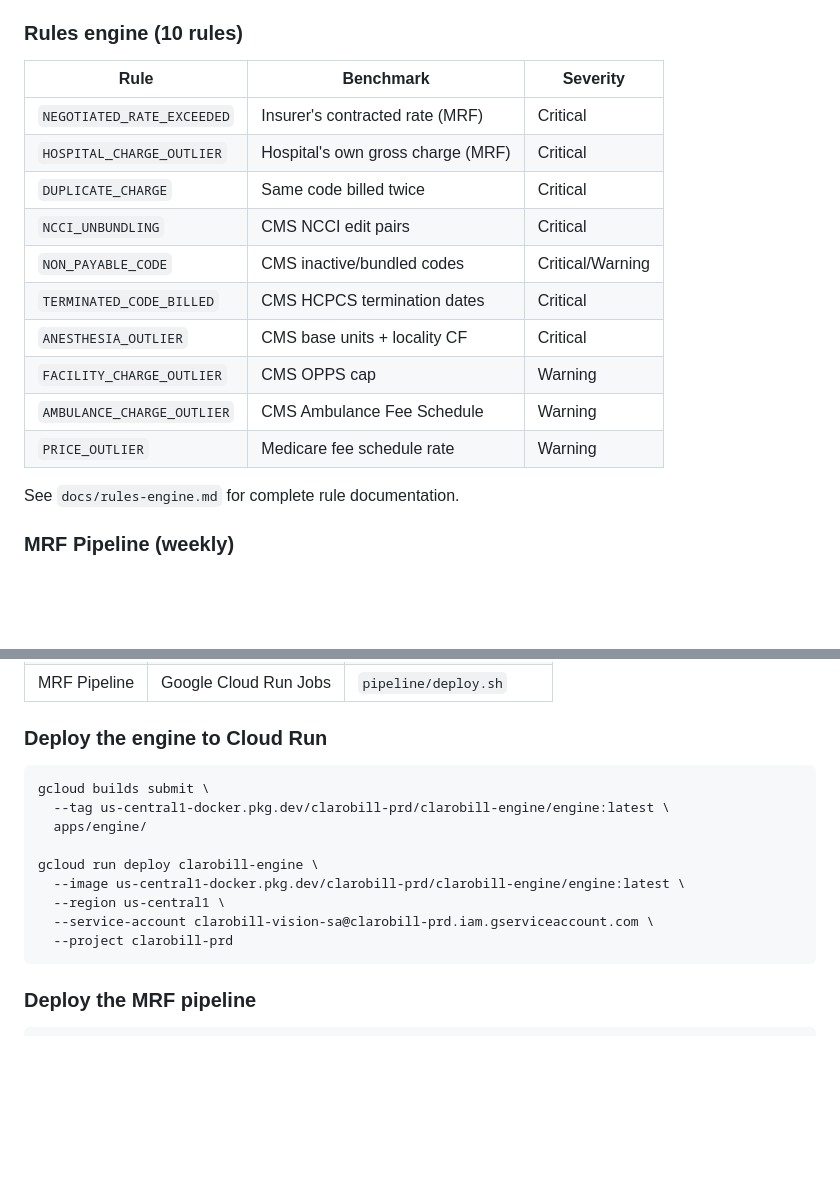
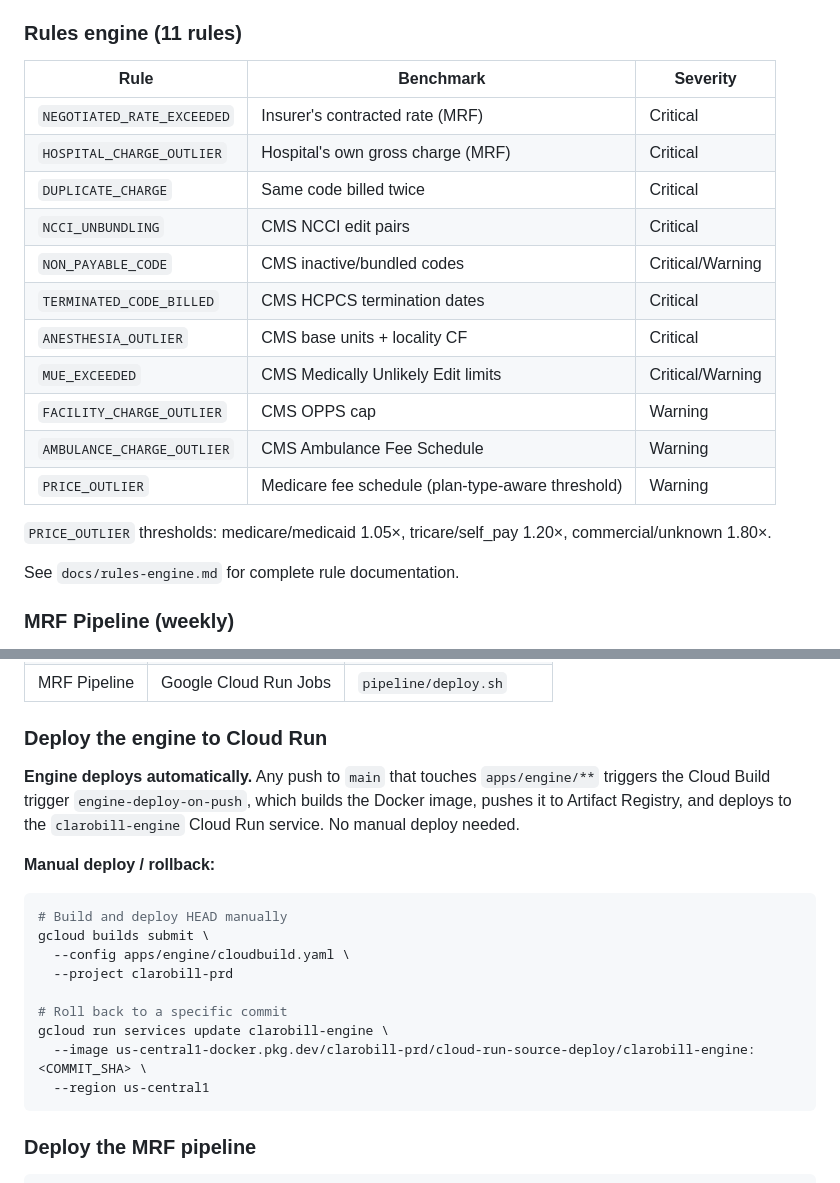
Before and after one commit to sandrajirongo/clarobill, a Markdown page: README.md, 2 parts joined by grey strips. Drawn GitHub-style; blank space fills up the shorter version.

````diff
--- a/README.md
+++ b/README.md
@@ -75,7 +75,7 @@ Credentials (`clarobill-vision-sa` service account).
 5. Results teaser — see total potential savings before paying
 6. Pay → receive full PDF report + dispute letter by email
 
-### Rules engine (10 rules)
+### Rules engine (11 rules)
 | Rule | Benchmark | Severity |
 |------|-----------|----------|
 | `NEGOTIATED_RATE_EXCEEDED` | Insurer's contracted rate (MRF) | Critical |
@@ -85,9 +85,12 @@ Credentials (`clarobill-vision-sa` service account).
 | `NON_PAYABLE_CODE` | CMS inactive/bundled codes | Critical/Warning |
 | `TERMINATED_CODE_BILLED` | CMS HCPCS termination dates | Critical |
 | `ANESTHESIA_OUTLIER` | CMS base units + locality CF | Critical |
+| `MUE_EXCEEDED` | CMS Medically Unlikely Edit limits | Critical/Warning |
 | `FACILITY_CHARGE_OUTLIER` | CMS OPPS cap | Warning |
 | `AMBULANCE_CHARGE_OUTLIER` | CMS Ambulance Fee Schedule | Warning |
-| `PRICE_OUTLIER` | Medicare fee schedule rate | Warning |
+| `PRICE_OUTLIER` | Medicare fee schedule (plan-type-aware threshold) | Warning |
+
+`PRICE_OUTLIER` thresholds: medicare/medicaid 1.05×, tricare/self_pay 1.20×, commercial/unknown 1.80×.
 
 See `docs/rules-engine.md` for complete rule documentation.
 
@@ -212,16 +215,22 @@ Key engine variables:
 
 ### Deploy the engine to Cloud Run
 
+**Engine deploys automatically.** Any push to `main` that touches `apps/engine/**`
+triggers the Cloud Build trigger `engine-deploy-on-push`, which builds the Docker
+image, pushes it to Artifact Registry, and deploys to the `clarobill-engine`
+Cloud Run service. No manual deploy needed.
+
+**Manual deploy / rollback:**
 ```bash
+# Build and deploy HEAD manually
 gcloud builds submit \
-  --tag us-central1-docker.pkg.dev/clarobill-prd/clarobill-engine/engine:latest \
-  apps/engine/
+  --config apps/engine/cloudbuild.yaml \
+  --project clarobill-prd
 
-gcloud run deploy clarobill-engine \
-  --image us-central1-docker.pkg.dev/clarobill-prd/clarobill-engine/engine:latest \
-  --region us-central1 \
-  --service-account clarobill-vision-sa@clarobill-prd.iam.gserviceaccount.com \
-  --project clarobill-prd
+# Roll back to a specific commit
+gcloud run services update clarobill-engine \
+  --image us-central1-docker.pkg.dev/clarobill-prd/cloud-run-source-deploy/clarobill-engine:<COMMIT_SHA> \
+  --region us-central1
 ```
 
 ### Deploy the MRF pipeline
````
Also changed, not shown: docs/gcp-architecture.md (+63 -7 lines).
